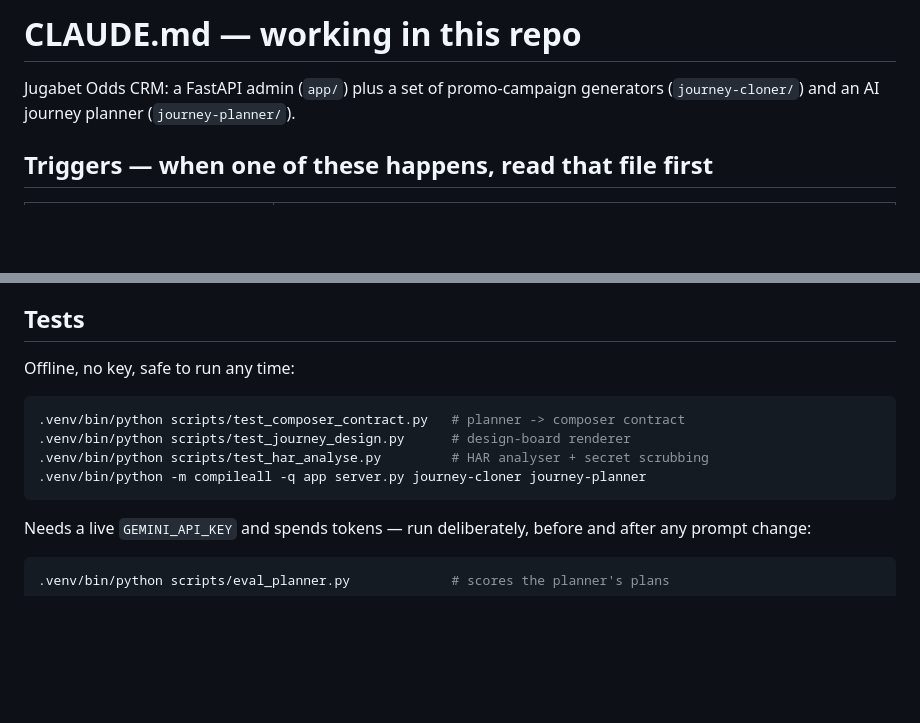
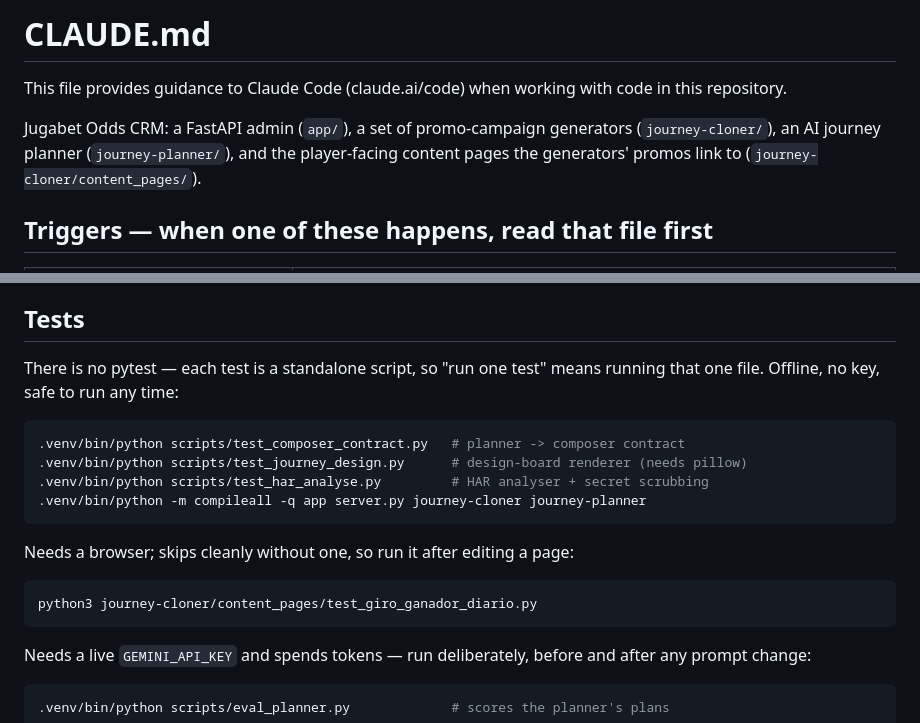
Before and after one commit to sanneel/liveapi, a Markdown page: CLAUDE.md, 2 parts joined by grey strips. Rendered like a GitHub page; blank space fills up the shorter version.

````diff
--- a/CLAUDE.md
+++ b/CLAUDE.md
@@ -1,7 +1,11 @@
-# CLAUDE.md — working in this repo
+# CLAUDE.md
 
-Jugabet Odds CRM: a FastAPI admin (`app/`) plus a set of promo-campaign
-generators (`journey-cloner/`) and an AI journey planner (`journey-planner/`).
+This file provides guidance to Claude Code (claude.ai/code) when working with code in this repository.
+
+Jugabet Odds CRM: a FastAPI admin (`app/`), a set of promo-campaign generators
+(`journey-cloner/`), an AI journey planner (`journey-planner/`), and the
+player-facing content pages the generators' promos link to
+(`journey-cloner/content_pages/`).
 
 ## Triggers — when one of these happens, read that file first
 
@@ -51,13 +111,20 @@ the script. `AUTOMATIONS.md` has the detail.
 
 ## Tests
 
-Offline, no key, safe to run any time:
+There is no pytest — each test is a standalone script, so "run one test" means
+running that one file. Offline, no key, safe to run any time:
 
 ```bash
 .venv/bin/python scripts/test_composer_contract.py   # planner -> composer contract
-.venv/bin/python scripts/test_journey_design.py      # design-board renderer
+.venv/bin/python scripts/test_journey_design.py      # design-board renderer (needs pillow)
 .venv/bin/python scripts/test_har_analyse.py         # HAR analyser + secret scrubbing
 .venv/bin/python -m compileall -q app server.py journey-cloner journey-planner
+```
+
+Needs a browser; skips cleanly without one, so run it after editing a page:
+
+```bash
+python3 journey-cloner/content_pages/test_giro_ganador_diario.py
 ```
 
 Needs a live `GEMINI_API_KEY` and spends tokens — run deliberately, before and
````
Also changed, not shown: other parts of CLAUDE.md (+56 -0 lines).
